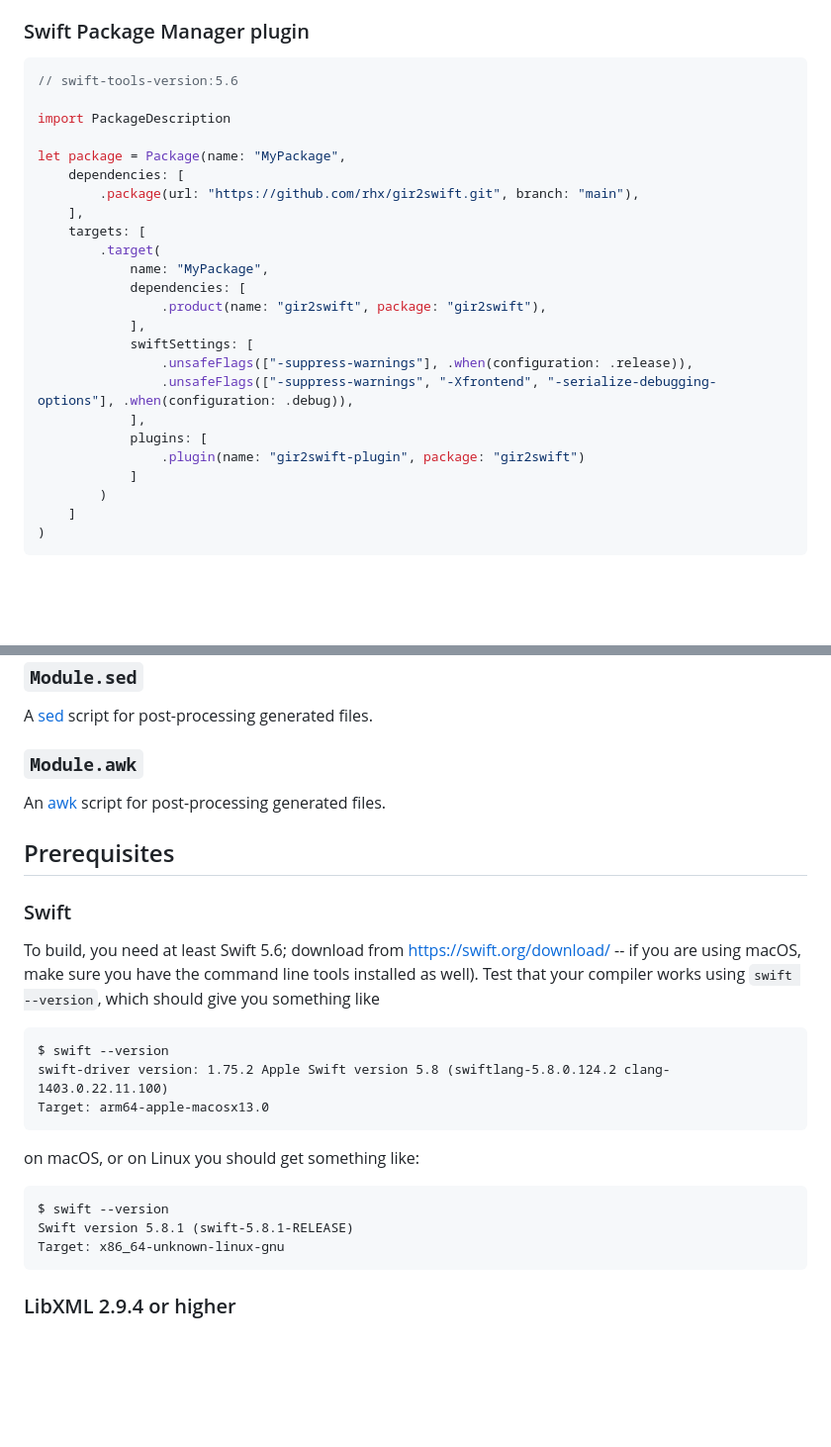
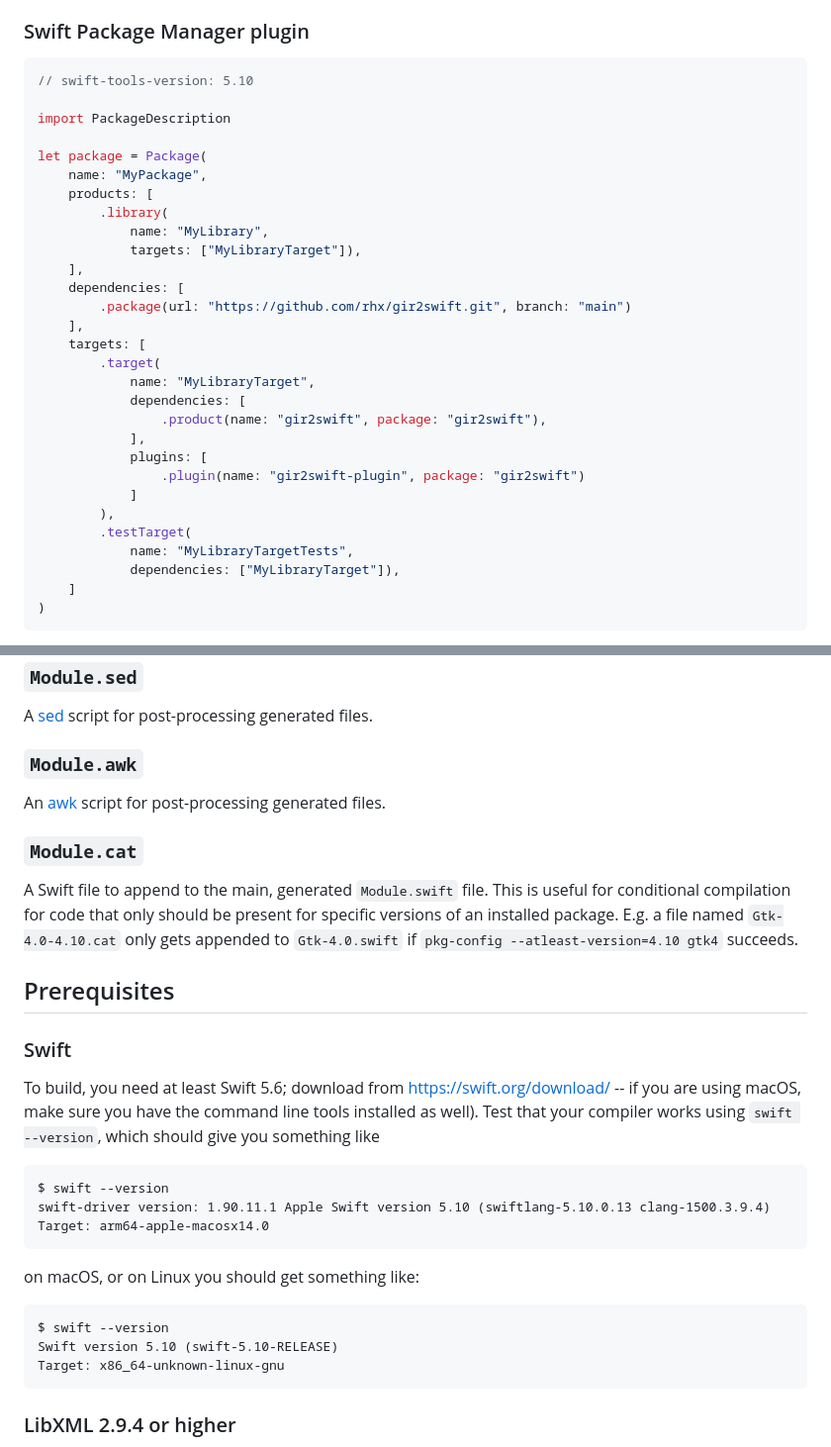
Before and after one commit to rhx/gir2swift, a Markdown page: README.md, 2 parts joined by grey strips. Shown at 99% size. Drawn GitHub-style; blank space fills up the shorter version.

Commit message:
Update documentation

````diff
--- a/README.md
+++ b/README.md
@@ -35,28 +35,33 @@ Normally, you don't build this package directly (but for testing you can - see '
 ### Swift Package Manager plugin
 
 ```Swift
-// swift-tools-version:5.6
+// swift-tools-version: 5.10
 
 import PackageDescription
 
-let package = Package(name: "MyPackage",
+let package = Package(
+    name: "MyPackage",
+    products: [
+        .library(
+            name: "MyLibrary",
+            targets: ["MyLibraryTarget"]),
+    ],
     dependencies: [
-        .package(url: "https://github.com/rhx/gir2swift.git", branch: "main"),
+        .package(url: "https://github.com/rhx/gir2swift.git", branch: "main")
     ],
     targets: [
         .target(
-            name: "MyPackage",
+            name: "MyLibraryTarget",
             dependencies: [
                 .product(name: "gir2swift", package: "gir2swift"),
-            ],
-            swiftSettings: [
-                .unsafeFlags(["-suppress-warnings"], .when(configuration: .release)),
-                .unsafeFlags(["-suppress-warnings", "-Xfrontend", "-serialize-debugging-options"], .when(configuration: .debug)),
             ],
             plugins: [
                 .plugin(name: "gir2swift-plugin", package: "gir2swift")
             ]
-        )
+        ),
+        .testTarget(
+            name: "MyLibraryTargetTests",
+            dependencies: ["MyLibraryTarget"]),
     ]
 )
 ```
@@ -202,6 +198,11 @@ A [sed](https://pubs.opengroup.org/onlinepubs/9699919799/utilities/sed.html) scr
 ### `Module.awk`
 An [awk](https://pubs.opengroup.org/onlinepubs/9699919799/utilities/awk.html) script for post-processing generated files.
 
+### `Module.cat`
+A Swift file to append to the main, generated `Module.swift` file.
+This is useful for conditional compilation for code that only should be present for specific versions of an installed package.
+E.g. a file named `Gtk-4.0-4.10.cat` only gets appended to `Gtk-4.0.swift` if `pkg-config --atleast-version=4.10 gtk4` succeeds.
+
 ## Prerequisites
 
 ### Swift
@@ -209,13 +210,13 @@ An [awk](https://pubs.opengroup.org/onlinepubs/9699919799/utilities/awk.html) sc
 To build, you need at least Swift 5.6; download from https://swift.org/download/ -- if you are using macOS, make sure you have the command line tools installed as well).  Test that your compiler works using `swift --version`, which should give you something like
 
 	$ swift --version
-	swift-driver version: 1.75.2 Apple Swift version 5.8 (swiftlang-5.8.0.124.2 clang-1403.0.22.11.100)
-    Target: arm64-apple-macosx13.0
+	swift-driver version: 1.90.11.1 Apple Swift version 5.10 (swiftlang-5.10.0.13 clang-1500.3.9.4)
+    Target: arm64-apple-macosx14.0
 
 on macOS, or on Linux you should get something like:
 
 	$ swift --version
-	Swift version 5.8.1 (swift-5.8.1-RELEASE)
+	Swift version 5.10 (swift-5.10-RELEASE)
 	Target: x86_64-unknown-linux-gnu
 
 ### LibXML 2.9.4 or higher
````
Also changed, not shown: other parts of README.md (+4 -13 lines).
